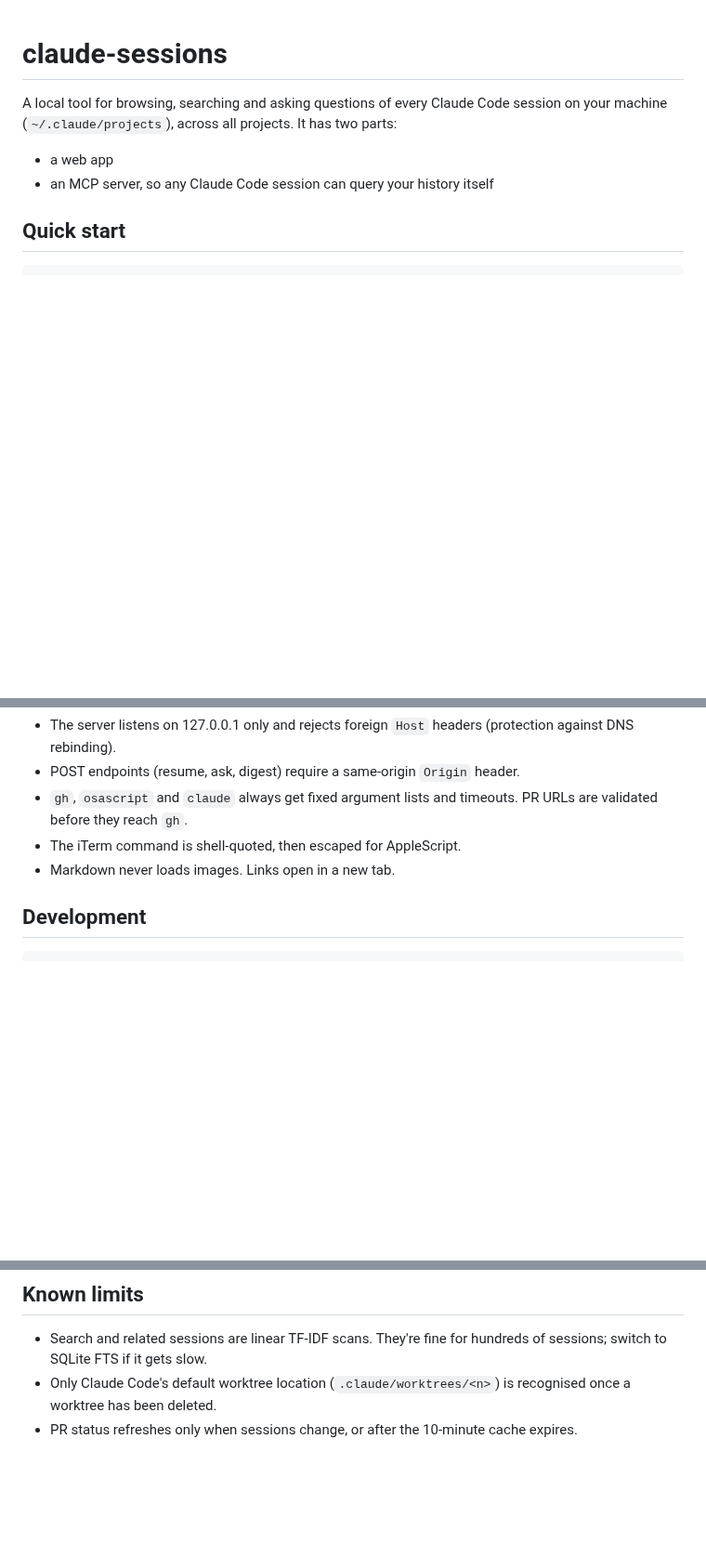
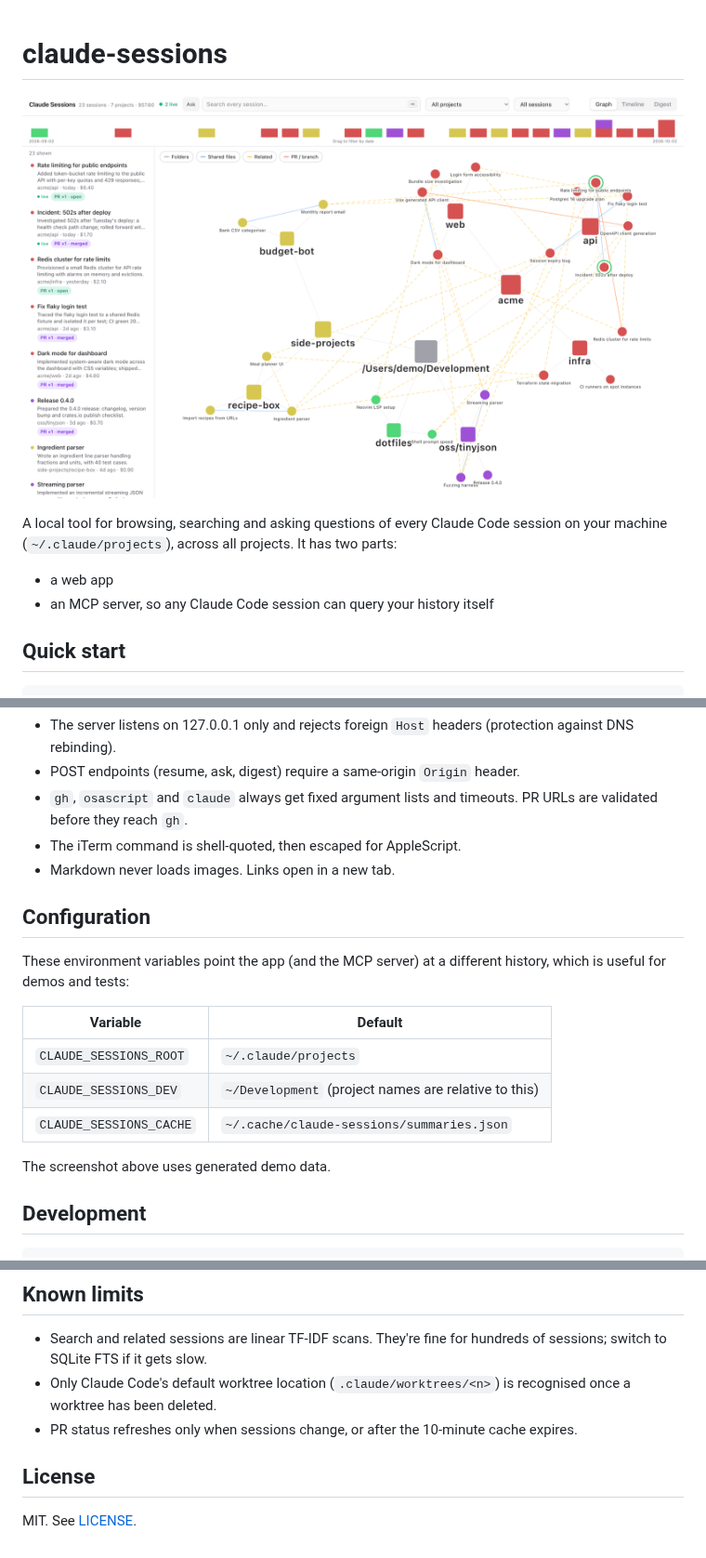
Before and after one commit to ryan-shaw/claude-sessions, a Markdown page: README.md, 3 parts joined by grey strips. Shown at 93% size. Drawn GitHub-style; pictures changed too: docs/screenshot.png (added); blank space fills up the shorter version.

Commit message:
Add MIT license, demo screenshot and path env overrides
Co-Authored-By: Claude Opus 5.5 <noreply@anthropic.com>

````diff
--- a/README.md
+++ b/README.md
@@ -1,4 +1,6 @@
 # claude-sessions
+
+![Claude Sessions graph view: sessions grouped by folder, linked by shared files, PRs and related content](docs/screenshot.png)
 
 A local tool for browsing, searching and asking questions of every Claude Code session on your machine (`~/.claude/projects`), across all projects. It has two parts:
 - a web app
@@ -104,6 +106,18 @@ Summaries come from the web app's cache, so run `sessions.py` at least once to f
 - The iTerm command is shell-quoted, then escaped for AppleScript.
 - Markdown never loads images. Links open in a new tab.
 
+## Configuration
+
+These environment variables point the app (and the MCP server) at a different history, which is useful for demos and tests:
+
+| Variable | Default |
+|---|---|
+| `CLAUDE_SESSIONS_ROOT` | `~/.claude/projects` |
+| `CLAUDE_SESSIONS_DEV` | `~/Development` (project names are relative to this) |
+| `CLAUDE_SESSIONS_CACHE` | `~/.cache/claude-sessions/summaries.json` |
+
+The screenshot above uses generated demo data.
+
 ## Development
 
 ```sh
@@ -123,3 +137,7 @@ cd web && npm test                  # graph/timeline/filter logic, markdown safe
 - Search and related sessions are linear TF-IDF scans. They're fine for hundreds of sessions; switch to SQLite FTS if it gets slow.
 - Only Claude Code's default worktree location (`.claude/worktrees/<n>`) is recognised once a worktree has been deleted.
 - PR status refreshes only when sessions change, or after the 10-minute cache expires.
+
+## License
+
+MIT. See [LICENSE](LICENSE).
````
Also changed, not shown: 2 other files.
